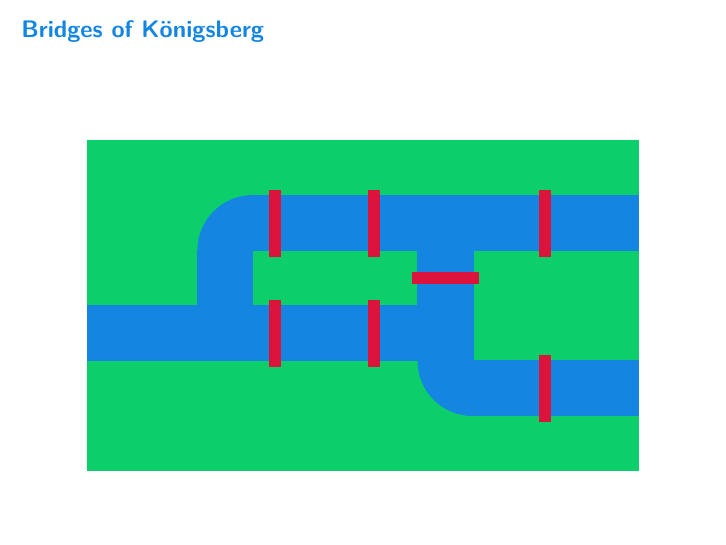
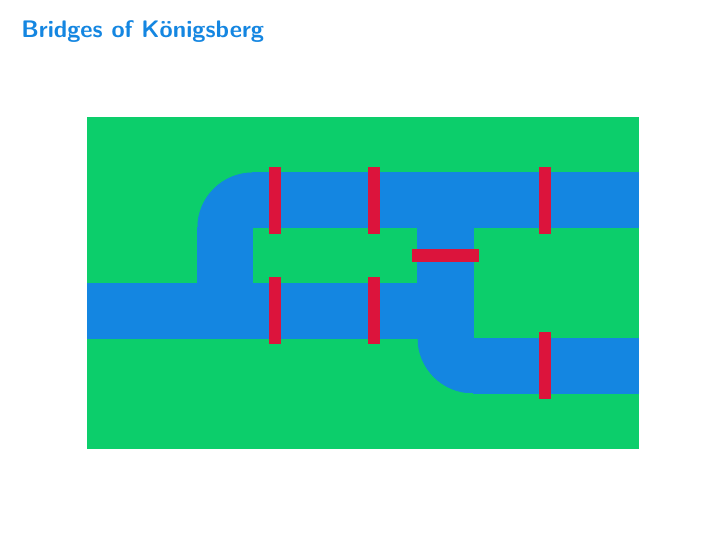
Before and after one commit to ianmcloughlin/slides, LaTeX slides (template.tex): page 5 of 5. Compiled offline with pdfLaTeX.

```diff
--- a/template.tex
+++ b/template.tex
@@ -63,9 +63,7 @@
 
 
 \begin{frame}{Bridges of K\"{o}nigsberg}
-  \vspace{8mm}
-  \centering
-  \begin{adjustbox}{width=0.9\columnwidth, keepaspectratio}
+  \begin{adjustbox}{width=0.9\columnwidth, keepaspectratio, center}
     \begin{tikzpicture}
         \draw[gmitgreen,fill] (0,0) rectangle (10,6);
         % Middle horizontal.
```
Also changed, not shown: iansslides.sty (+2 -0 lines).
